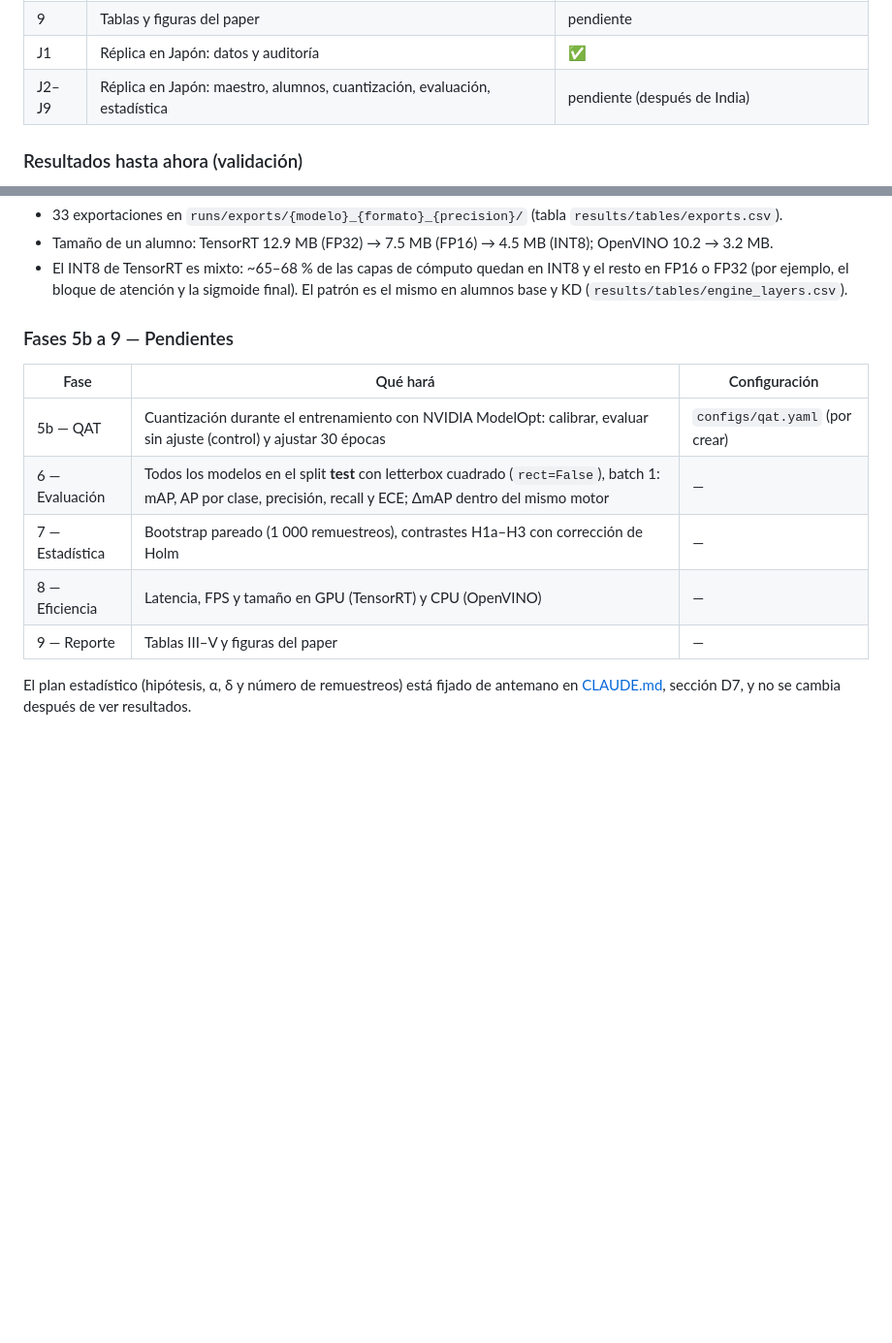
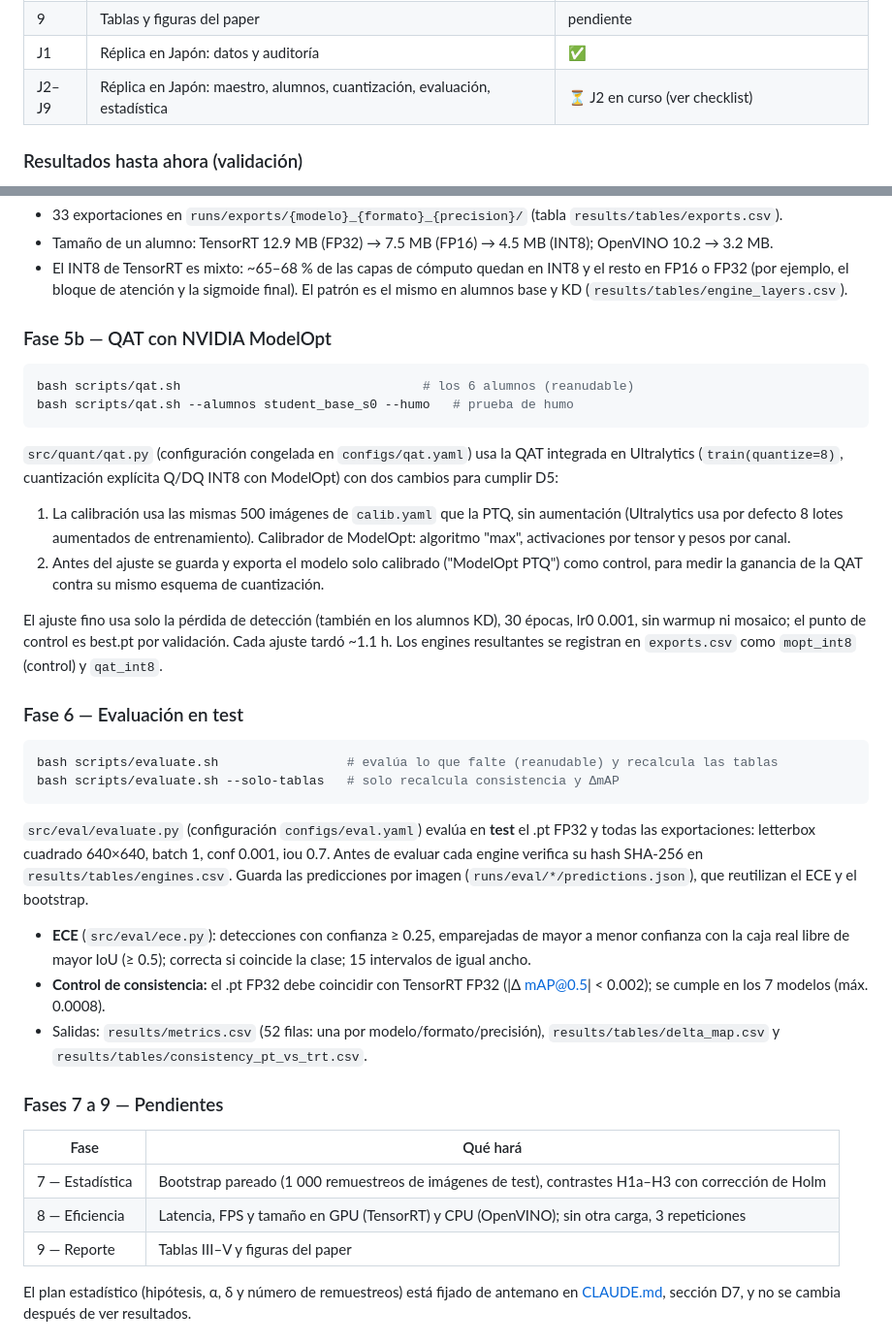
Before and after one commit to eduardostorymaker/__proyecto__destilacion_para_cuantizacion_yolo, a Markdown page: README.md, 2 parts joined by grey strips. Shown at 97% size. Rendered like a GitHub page; blank space fills up the shorter version.

Commit message:
CLAUDE.md: checklist de Japón; README: QAT, evaluación en test, resultados y checklist de Japón
Co-Authored-By: Claude Opus 5.5 <noreply@anthropic.com>

````diff
--- a/README.md
+++ b/README.md
@@ -56,7 +56,7 @@ entrenamiento.
 | 8 | Eficiencia (latencia, FPS, tamaño) | pendiente |
 | 9 | Tablas y figuras del paper | pendiente |
 | J1 | Réplica en Japón: datos y auditoría | ✅ |
-| J2–J9 | Réplica en Japón: maestro, alumnos, cuantización, evaluación, estadística | pendiente (después de India) |
+| J2–J9 | Réplica en Japón: maestro, alumnos, cuantización, evaluación, estadística | ⏳ J2 en curso (ver checklist) |
 
 ### Resultados hasta ahora (validación)
 
@@ -336,15 +354,52 @@ de los engines INT8.
   (por ejemplo, el bloque de atención y la sigmoide final). El patrón es el mismo en alumnos base y KD
   (`results/tables/engine_layers.csv`).
 
-### Fases 5b a 9 — Pendientes
+### Fase 5b — QAT con NVIDIA ModelOpt
 
-| Fase | Qué hará | Configuración |
-|---|---|---|
-| 5b — QAT | Cuantización durante el entrenamiento con NVIDIA ModelOpt: calibrar, evaluar sin ajuste (control) y ajustar 30 épocas | `configs/qat.yaml` (por crear) |
-| 6 — Evaluación | Todos los modelos en el split **test** con letterbox cuadrado (`rect=False`), batch 1: mAP, AP por clase, precisión, recall y ECE; ΔmAP dentro del mismo motor | — |
-| 7 — Estadística | Bootstrap pareado (1 000 remuestreos), contrastes H1a–H3 con corrección de Holm | — |
-| 8 — Eficiencia | Latencia, FPS y tamaño en GPU (TensorRT) y CPU (OpenVINO) | — |
-| 9 — Reporte | Tablas III–V y figuras del paper | — |
+```bash
+bash scripts/qat.sh                                # los 6 alumnos (reanudable)
+bash scripts/qat.sh --alumnos student_base_s0 --humo   # prueba de humo
+```
+
+`src/quant/qat.py` (configuración congelada en `configs/qat.yaml`) usa la QAT integrada en Ultralytics
+(`train(quantize=8)`, cuantización explícita Q/DQ INT8 con ModelOpt) con dos cambios para cumplir D5:
+
+1. La calibración usa las mismas 500 imágenes de `calib.yaml` que la PTQ, sin aumentación (Ultralytics usa
+   por defecto 8 lotes aumentados de entrenamiento). Calibrador de ModelOpt: algoritmo "max", activaciones
+   por tensor y pesos por canal.
+2. Antes del ajuste se guarda y exporta el modelo solo calibrado ("ModelOpt PTQ") como control, para medir
+   la ganancia de la QAT contra su mismo esquema de cuantización.
+
+El ajuste fino usa solo la pérdida de detección (también en los alumnos KD), 30 épocas, lr0 0.001, sin
+warmup ni mosaico; el punto de control es best.pt por validación. Cada ajuste tardó ~1.1 h. Los engines
+resultantes se registran en `exports.csv` como `mopt_int8` (control) y `qat_int8`.
+
+### Fase 6 — Evaluación en test
+
+```bash
+bash scripts/evaluate.sh                 # evalúa lo que falte (reanudable) y recalcula las tablas
+bash scripts/evaluate.sh --solo-tablas   # solo recalcula consistencia y ΔmAP
+```
+
+`src/eval/evaluate.py` (configuración `configs/eval.yaml`) evalúa en **test** el .pt FP32 y todas las
+exportaciones: letterbox cuadrado 640×640, batch 1, conf 0.001, iou 0.7. Antes de evaluar cada engine verifica
+su hash SHA-256 en `results/tables/engines.csv`. Guarda las predicciones por imagen (`runs/eval/*/predictions.json`),
+que reutilizan el ECE y el bootstrap.
+
+- **ECE** (`src/eval/ece.py`): detecciones con confianza ≥ 0.25, emparejadas de mayor a menor confianza con la
+  caja real libre de mayor IoU (≥ 0.5); correcta si coincide la clase; 15 intervalos de igual ancho.
+- **Control de consistencia:** el .pt FP32 debe coincidir con TensorRT FP32 (|Δ mAP@0.5| < 0.002); se cumple en
+  los 7 modelos (máx. 0.0008).
+- Salidas: `results/metrics.csv` (52 filas: una por modelo/formato/precisión),
+  `results/tables/delta_map.csv` y `results/tables/consistency_pt_vs_trt.csv`.
+
+### Fases 7 a 9 — Pendientes
+
+| Fase | Qué hará |
+|---|---|
+| 7 — Estadística | Bootstrap pareado (1 000 remuestreos de imágenes de test), contrastes H1a–H3 con corrección de Holm |
+| 8 — Eficiencia | Latencia, FPS y tamaño en GPU (TensorRT) y CPU (OpenVINO); sin otra carga, 3 repeticiones |
+| 9 — Reporte | Tablas III–V y figuras del paper |
 
 El plan estadístico (hipótesis, α, δ y número de remuestreos) está fijado de antemano en
 [CLAUDE.md](CLAUDE.md), sección D7, y no se cambia después de ver resultados.
````
Also changed, not shown: other parts of README.md (+33 -11 lines), CLAUDE.md (+12 -1 lines).
